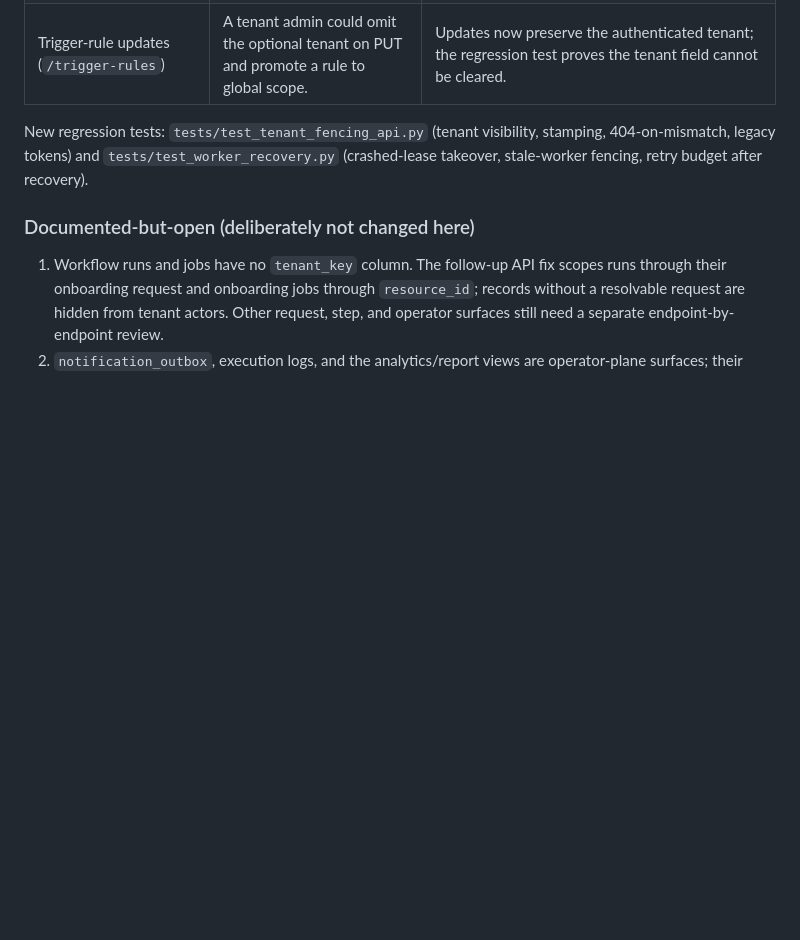
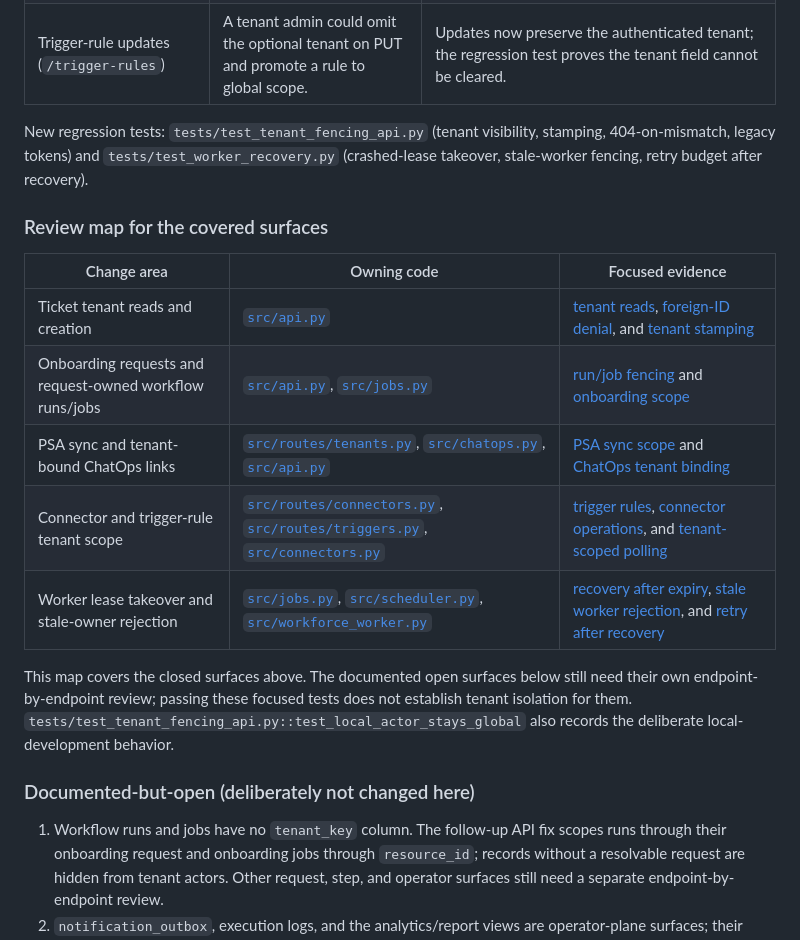
Before and after one commit to KhangTran69/flowops, a Markdown page: docs/tenant-audit.md, the part around the change. Drawn GitHub-style; blank space fills up the shorter version.

Commit message:
docs: map tenant audit findings to tests

```diff
--- a/docs/tenant-audit.md
+++ b/docs/tenant-audit.md
@@ -41,6 +41,18 @@ New regression tests: `tests/test_tenant_fencing_api.py`
 `tests/test_worker_recovery.py` (crashed-lease takeover, stale-worker fencing,
 retry budget after recovery).
 
+### Review map for the covered surfaces
+
+| Change area | Owning code | Focused evidence |
+|---|---|---|
+| Ticket tenant reads and creation | [`src/api.py`](../src/api.py) | [tenant reads](../tests/test_tenant_fencing_api.py#L48), [foreign-ID denial](../tests/test_tenant_fencing_api.py#L93), and [tenant stamping](../tests/test_tenant_fencing_api.py#L129) |
+| Onboarding requests and request-owned workflow runs/jobs | [`src/api.py`](../src/api.py), [`src/jobs.py`](../src/jobs.py) | [run/job fencing](../tests/test_tenant_fencing_api.py#L181) and [onboarding scope](../tests/test_tenant_fencing_api.py#L305) |
+| PSA sync and tenant-bound ChatOps links | [`src/routes/tenants.py`](../src/routes/tenants.py), [`src/chatops.py`](../src/chatops.py), [`src/api.py`](../src/api.py) | [PSA sync scope](../tests/test_tenant_fencing_api.py#L280) and [ChatOps tenant binding](../tests/test_tenant_fencing_api.py#L324) |
+| Connector and trigger-rule tenant scope | [`src/routes/connectors.py`](../src/routes/connectors.py), [`src/routes/triggers.py`](../src/routes/triggers.py), [`src/connectors.py`](../src/connectors.py) | [trigger rules](../tests/test_tenant_fencing_api.py#L365), [connector operations](../tests/test_tenant_fencing_api.py#L410), and [tenant-scoped polling](../tests/test_tenant_fencing_api.py#L467) |
+| Worker lease takeover and stale-owner rejection | [`src/jobs.py`](../src/jobs.py), [`src/scheduler.py`](../src/scheduler.py), [`src/workforce_worker.py`](../src/workforce_worker.py) | [recovery after expiry](../tests/test_worker_recovery.py#L54), [stale worker rejection](../tests/test_worker_recovery.py#L91), and [retry after recovery](../tests/test_worker_recovery.py#L129) |
+
+This map covers the closed surfaces above. The documented open surfaces below still need their own endpoint-by-endpoint review; passing these focused tests does not establish tenant isolation for them. `tests/test_tenant_fencing_api.py::test_local_actor_stays_global` also records the deliberate local-development behavior.
+
 ### Documented-but-open (deliberately not changed here)
 
 1. Workflow runs and jobs have no `tenant_key` column. The follow-up API fix
```
